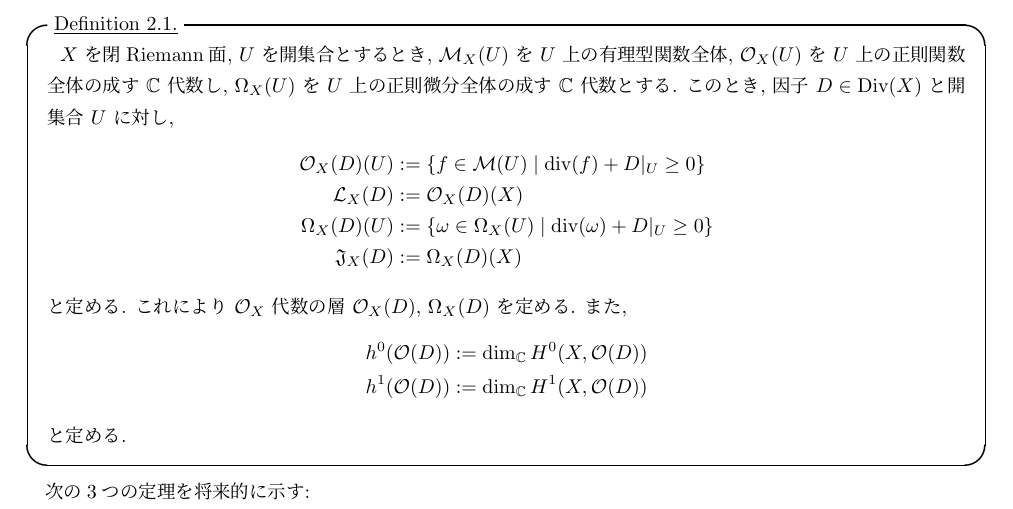
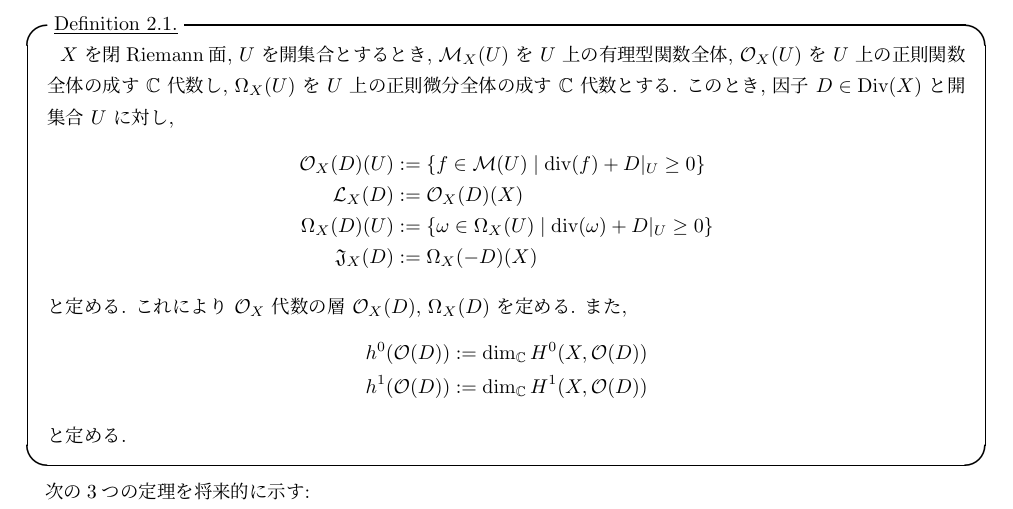
Before and after one commit to RyunosukeNakano/Note_Sheaf_Cohomology, a LaTeX document (Sheaf Comology.tex): part of page 17 of 18, cut so that both start at the same text. Compiled offline with pLaTeX and dvipdfmx.

Commit message:
\mathfrak{J}_X(D)の定義の修正

```diff
--- a/Sheaf Comology.tex
+++ b/Sheaf Comology.tex
@@ -826,7 +826,7 @@
         \mathcal{O}_X(D)(U) &:= \{f\in \mathcal{M}(U) \mid \div(f) + D|_U \geq 0\}\\
         \mathcal{L}_X(D) &:= \mathcal{O}_X(D)(X)\\
         \Omega_X(D)(U) &:= \{\omega \in \Omega_X(U) \mid \div(\omega) + D|_U \geq 0\}\\
-        \mathfrak{J}_X(D) &:= \Omega_X(D)(X)
+        \mathfrak{J}_X(D) &:= \Omega_X(-D)(X)
     \end{align*}
     と定める. これにより \(\mathcal{O}_X\) 代数の層 \(\mathcal{O}_X(D)\), \(\Omega_X(D)\) を定める. また,
     \begin{align*}
```
Also changed, not shown: Sheaf Comology.pdf, 2 other files.
